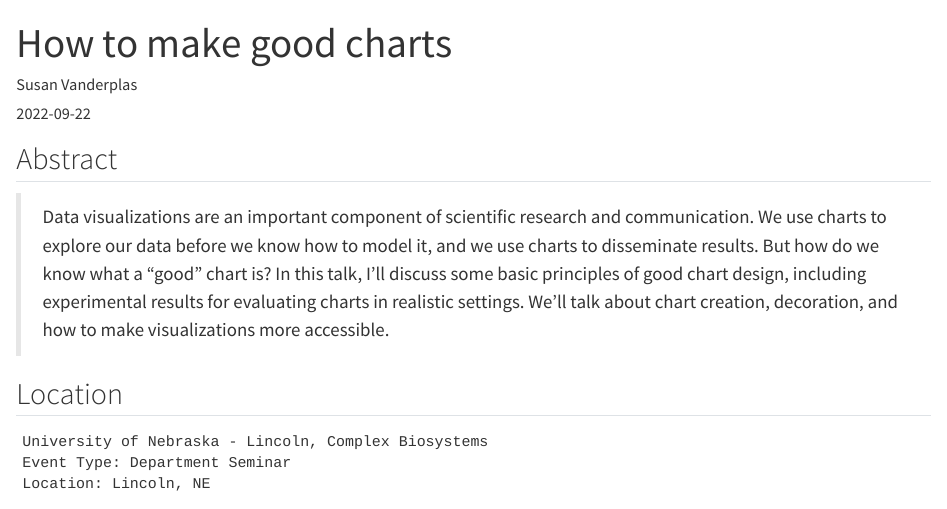
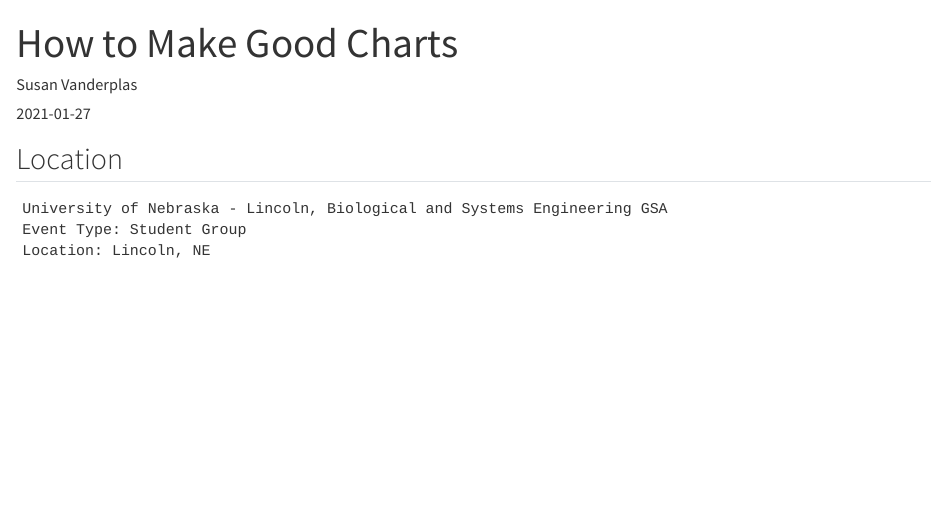
Before and after one commit to srvanderplas/srvanderplas.github.io, a Quarto document (posts/talks/how-to-make-good-charts.qmd): the page in a window 1100 px wide, from its top. Rendered offline with R 4.5, knitr and Pandoc in place of Quarto, with nearby package versions.

Commit message:
Update posts and data

```diff
--- a/posts/talks/how-to-make-good-charts.qmd
+++ b/posts/talks/how-to-make-good-charts.qmd
@@ -1,3 +1,3 @@
 ---
-title: "How to make good charts"
+title: "How to Make Good Charts"
 author: "Susan Vanderplas"
@@ -6,20 +6,17 @@ categories: talks
 page-layout: full
 title-block-banner: true
 image: "how-to-make-good-charts.png"
-keywords: [visualization, design, Talk]
+keywords: [design, visualization, user testing, accessibility, Talk]
 format:
   html:
     code-copy: true
 ---
 
-## Abstract
->  Data visualizations are an important component of scientific research and communication. We use charts to explore our data before we know how to model it, and we use charts to disseminate results. But how do we know what a "good" chart is? In this talk, I'll discuss some basic principles of good chart design, including experimental results for evaluating charts in realistic settings. We'll talk about chart creation, decoration, and how to make visualizations more accessible.
-
 
 ## Location
 
-    University of Nebraska - Lincoln, Complex Biosystems
-    Event Type: Department Seminar
+    University of Nebraska - Lincoln, Biological and Systems Engineering GSA
+    Event Type: Student Group
     Location: Lincoln, NE
 ## Slides
 
```
Also changed, not shown: posts/talks/how-to-make-good-charts.qmd (4 more changed lines), 1 other file.
